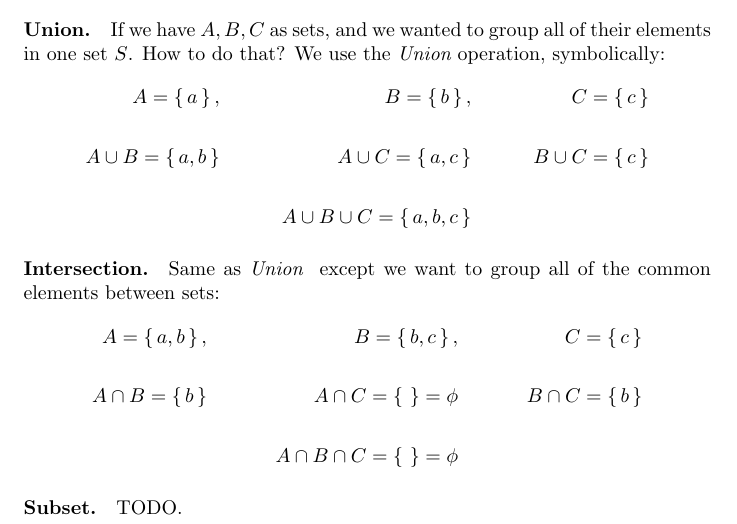
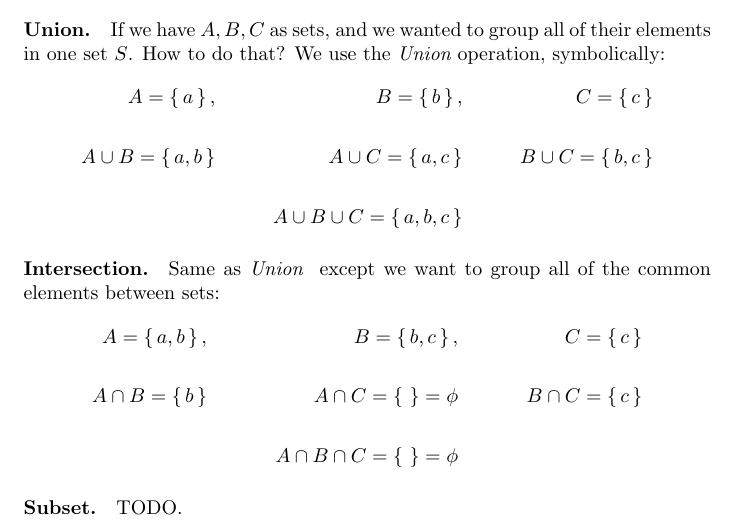
Before and after one commit to Faares/60x60booklet, a LaTeX paper (main.tex, which reads digging-technical/basics/set.tex): part of page 7 of 20, cut so that both start at the same text. Compiled offline with pdfLaTeX.

Commit message:
Update set.tex

```diff
--- a/digging-technical/basics/set.tex
+++ b/digging-technical/basics/set.tex
@@ -12,7 +12,7 @@ If we have $A,B,C$ as sets, and we wanted to group all of their elements in one
 \begin{align*}
         \space A = \set{a} , && B = \set{b} , && C = \set{c} \\
         \\
-        A \cup B = \set{a,b} && A \cup C = \set{a,c} && B \cup C = \set{c} \\
+        A \cup B = \set{a,b} && A \cup C = \set{a,c} && B \cup C = \set{b,c} \\
         \\
         && A \cup B \cup C = \set{a,b,c}
 \end{align*}
@@ -21,7 +21,7 @@ Same as {\it Union } except we want to group all of the common elements between
 \begin{align*}
         \space A = \set{a,b} , && B = \set{b,c} , && C = \set{c} \\
         \\
-        A \cap B = \set{b} && A \cap C = \set{ } = \phi && B \cap C = \set{b} \\
+        A \cap B = \set{b} && A \cap C = \set{ } = \phi && B \cap C = \set{c} \\
         \\
         && A \cap B \cap C = \set{ } = \phi
 \end{align*}
```
